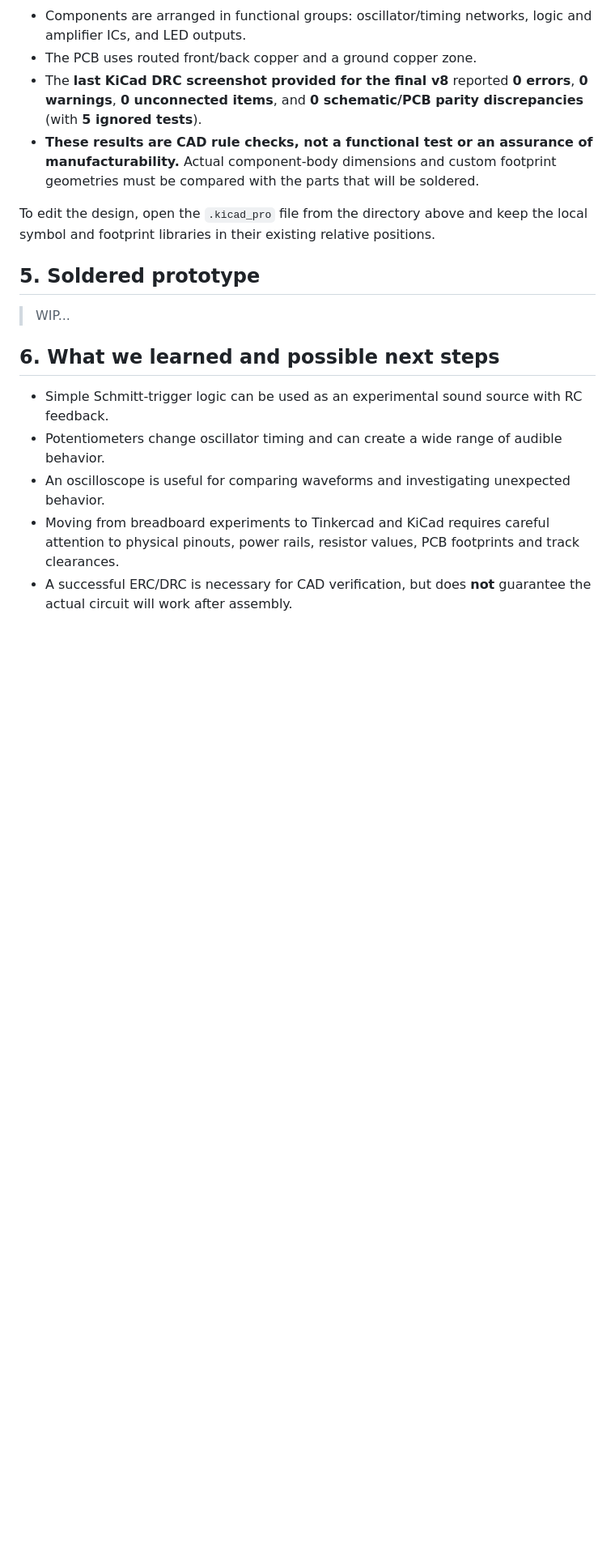
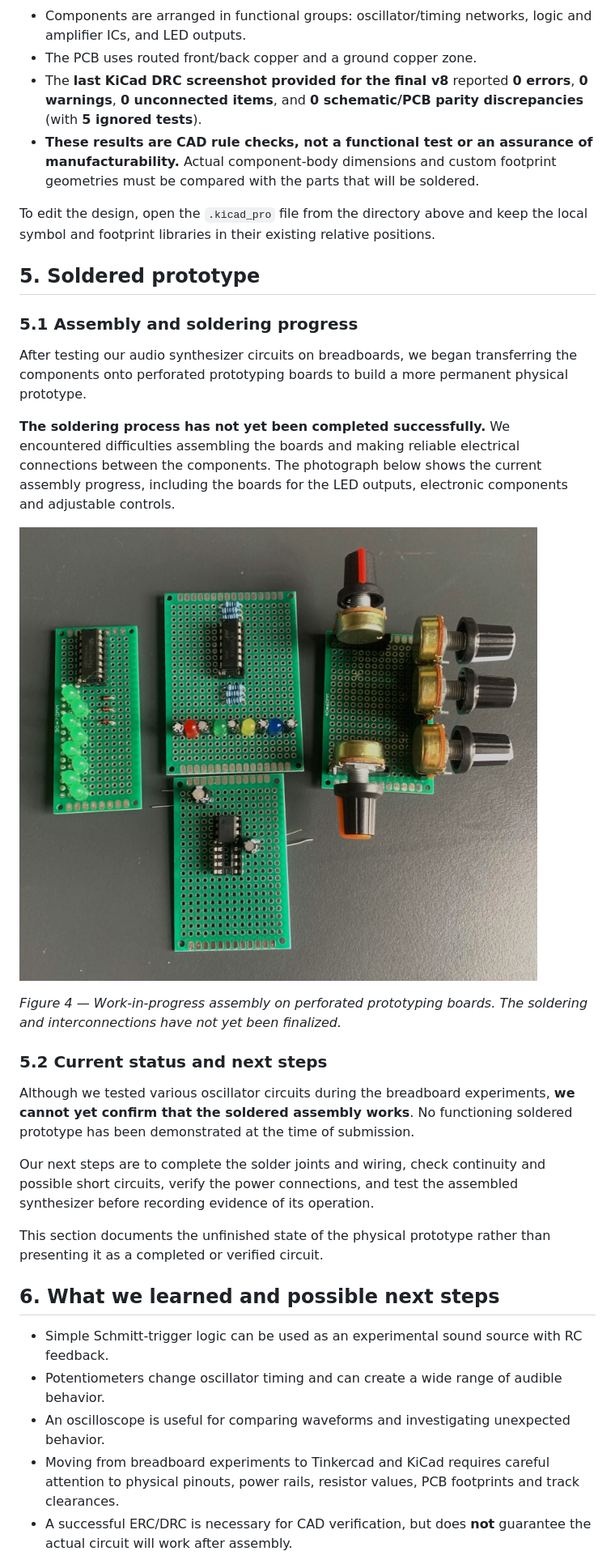
Before and after one commit to Hultoncity2330/Circuits_Audio_Synthesizer, a Markdown page: README.md, the part around the change. Shown at 81% size. Rendered like a GitHub page; pictures changed too: media/soldering_process.jpg (added); blank space fills up the shorter version.

Commit message:
[M3] Modify README Section 5

```diff
--- a/README.md
+++ b/README.md
@@ -120,7 +120,23 @@ To edit the design, open the `.kicad_pro` file from the directory above and keep
 
 ## 5. Soldered prototype
 
-> WIP...
+### 5.1 Assembly and soldering progress
+
+After testing our audio synthesizer circuits on breadboards, we began transferring the components onto perforated prototyping boards to build a more permanent physical prototype.
+
+**The soldering process has not yet been completed successfully.** We encountered difficulties assembling the boards and making reliable electrical connections between the components. The photograph below shows the current assembly progress, including the boards for the LED outputs, electronic components and adjustable controls.
+
+![Audio synthesizer prototype — soldering in progress](media/soldering_process.jpg)
+
+*Figure 4 — Work-in-progress assembly on perforated prototyping boards. The soldering and interconnections have not yet been finalized.*
+
+### 5.2 Current status and next steps
+
+Although we tested various oscillator circuits during the breadboard experiments, **we cannot yet confirm that the soldered assembly works**. No functioning soldered prototype has been demonstrated at the time of submission.
+
+Our next steps are to complete the solder joints and wiring, check continuity and possible short circuits, verify the power connections, and test the assembled synthesizer before recording evidence of its operation.
+
+This section documents the unfinished state of the physical prototype rather than presenting it as a completed or verified circuit.
 
 ## 6. What we learned and possible next steps
 
```
